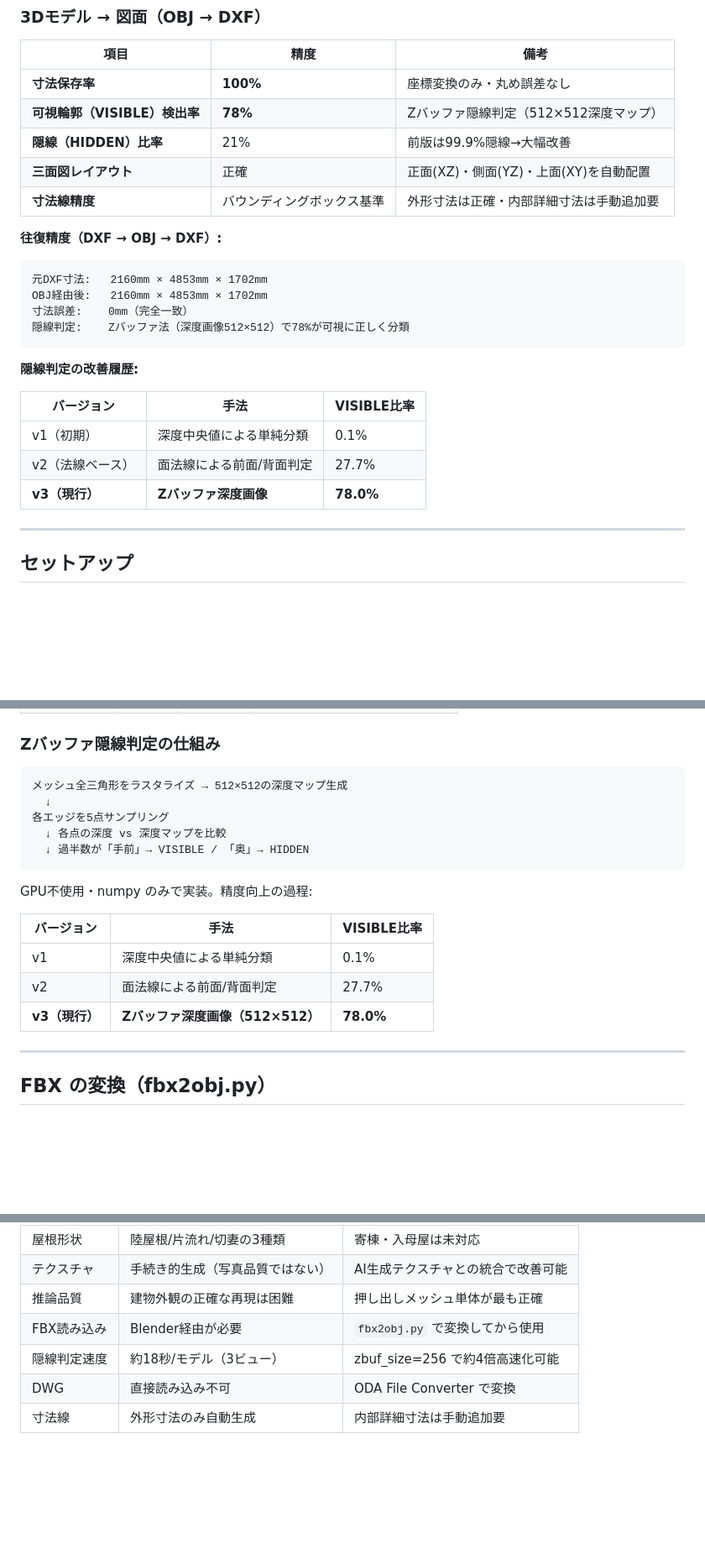
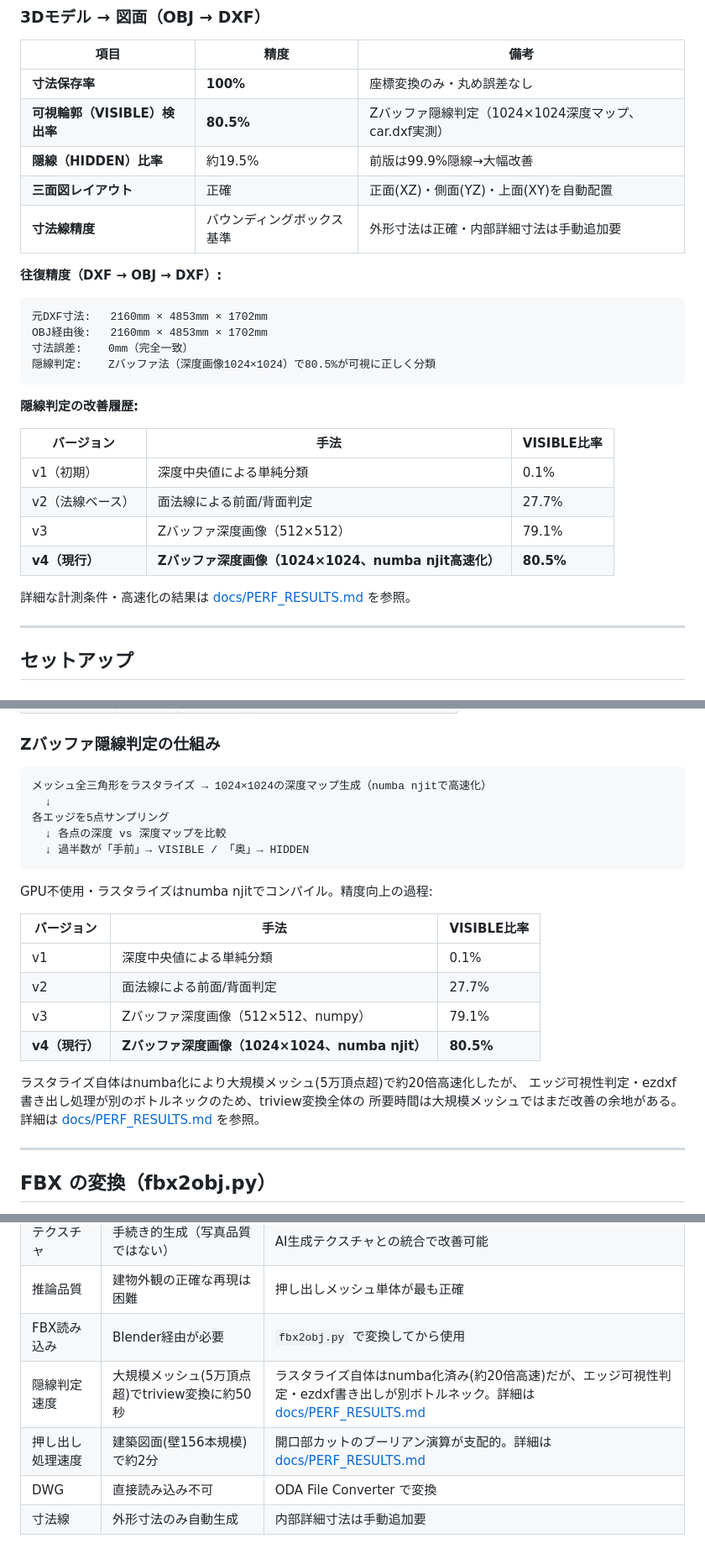
Before and after one commit to manato1201/CADGPUInferenceModeling, a Markdown page: README.md, 3 parts joined by grey strips. Shown at 84% size. Drawn GitHub-style; blank space fills up the shorter version.

````diff
--- a/README.md
+++ b/README.md
@@ -76,8 +76,8 @@ cad2asset/
 | 項目 | 精度 | 備考 |
 |---|---|---|
 | **寸法保存率** | **100%** | 座標変換のみ・丸め誤差なし |
-| **可視輪郭（VISIBLE）検出率** | **78%** | Zバッファ隠線判定（512×512深度マップ） |
-| **隠線（HIDDEN）比率** | 21% | 前版は99.9%隠線→大幅改善 |
+| **可視輪郭（VISIBLE）検出率** | **80.5%** | Zバッファ隠線判定（1024×1024深度マップ、car.dxf実測） |
+| **隠線（HIDDEN）比率** | 約19.5% | 前版は99.9%隠線→大幅改善 |
 | **三面図レイアウト** | 正確 | 正面(XZ)・側面(YZ)・上面(XY)を自動配置 |
 | **寸法線精度** | バウンディングボックス基準 | 外形寸法は正確・内部詳細寸法は手動追加要 |
 
@@ -86,7 +86,7 @@ cad2asset/
 元DXF寸法:   2160mm × 4853mm × 1702mm
 OBJ経由後:   2160mm × 4853mm × 1702mm
 寸法誤差:    0mm（完全一致）
-隠線判定:    Zバッファ法（深度画像512×512）で78%が可視に正しく分類
+隠線判定:    Zバッファ法（深度画像1024×1024）で80.5%が可視に正しく分類
 ```
 
 **隠線判定の改善履歴:**
@@ -95,7 +95,10 @@ OBJ経由後:   2160mm × 4853mm × 1702mm
 |---|---|---|
 | v1（初期） | 深度中央値による単純分類 | 0.1% |
 | v2（法線ベース） | 面法線による前面/背面判定 | 27.7% |
-| **v3（現行）** | **Zバッファ深度画像** | **78.0%** |
+| v3 | Zバッファ深度画像（512×512） | 79.1% |
+| **v4（現行）** | **Zバッファ深度画像（1024×1024、numba njit高速化）** | **80.5%** |
+
+詳細な計測条件・高速化の結果は [docs/PERF_RESULTS.md](docs/PERF_RESULTS.md) を参照。
 
 ---
 
@@ -278,20 +281,26 @@ python -m ezdxf view output.dxf
 ### Zバッファ隠線判定の仕組み
 
 ```
-メッシュ全三角形をラスタライズ → 512×512の深度マップ生成
+メッシュ全三角形をラスタライズ → 1024×1024の深度マップ生成（numba njitで高速化）
   ↓
 各エッジを5点サンプリング
   ↓ 各点の深度 vs 深度マップを比較
   ↓ 過半数が「手前」→ VISIBLE / 「奥」→ HIDDEN
 ```
 
-GPU不使用・numpy のみで実装。精度向上の過程:
+GPU不使用・ラスタライズはnumba njitでコンパイル。精度向上の過程:
 
 | バージョン | 手法 | VISIBLE比率 |
 |---|---|---|
 | v1 | 深度中央値による単純分類 | 0.1% |
 | v2 | 面法線による前面/背面判定 | 27.7% |
-| **v3（現行）** | **Zバッファ深度画像（512×512）** | **78.0%** |
+| v3 | Zバッファ深度画像（512×512、numpy） | 79.1% |
+| **v4（現行）** | **Zバッファ深度画像（1024×1024、numba njit）** | **80.5%** |
+
+ラスタライズ自体はnumba化により大規模メッシュ(5万頂点超)で約20倍高速化したが、
+エッジ可視性判定・ezdxf書き出し処理が別のボトルネックのため、triview変換全体の
+所要時間は大規模メッシュではまだ改善の余地がある。詳細は
+[docs/PERF_RESULTS.md](docs/PERF_RESULTS.md) を参照。
 
 ---
 
@@ -429,6 +438,7 @@ WindowsでpyassimpはDLL本体が別途必要。`fbx2obj.py` でBlender経由変
 | テクスチャ | 手続き的生成（写真品質ではない） | AI生成テクスチャとの統合で改善可能 |
 | 推論品質 | 建物外観の正確な再現は困難 | 押し出しメッシュ単体が最も正確 |
 | FBX読み込み | Blender経由が必要 | `fbx2obj.py` で変換してから使用 |
-| 隠線判定速度 | 約18秒/モデル（3ビュー） | zbuf_size=256 で約4倍高速化可能 |
+| 隠線判定速度 | 大規模メッシュ(5万頂点超)でtriview変換に約50秒 | ラスタライズ自体はnumba化済み(約20倍高速)だが、エッジ可視性判定・ezdxf書き出しが別ボトルネック。詳細は[docs/PERF_RESULTS.md](docs/PERF_RESULTS.md) |
+| 押し出し処理速度 | 建築図面(壁156本規模)で約2分 | 開口部カットのブーリアン演算が支配的。詳細は[docs/PERF_RESULTS.md](docs/PERF_RESULTS.md) |
 | DWG | 直接読み込み不可 | ODA File Converter で変換 |
 | 寸法線 | 外形寸法のみ自動生成 | 内部詳細寸法は手動追加要 |
````
Also changed, not shown: docs/PERF_RESULTS.md (added, +65 -0 lines).
